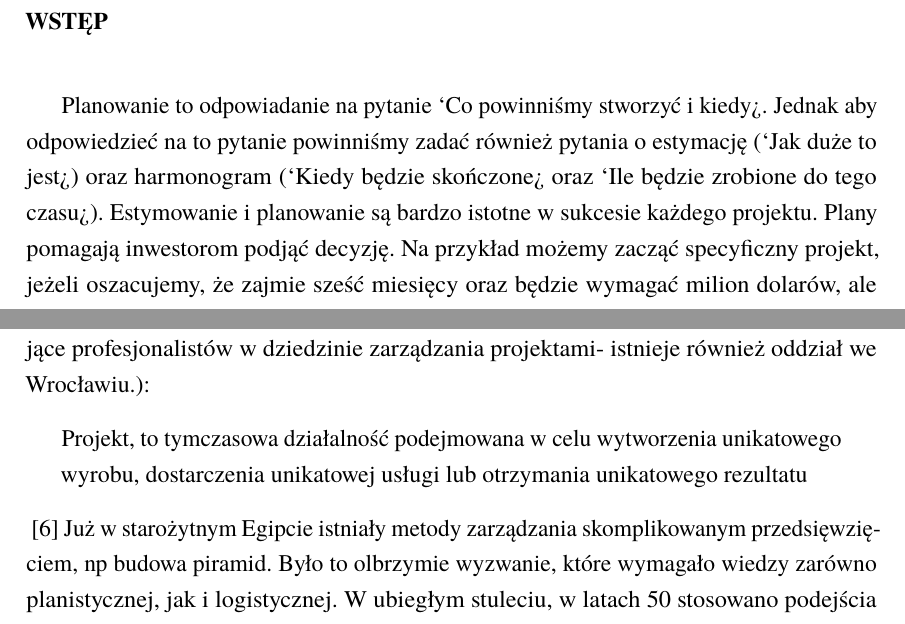
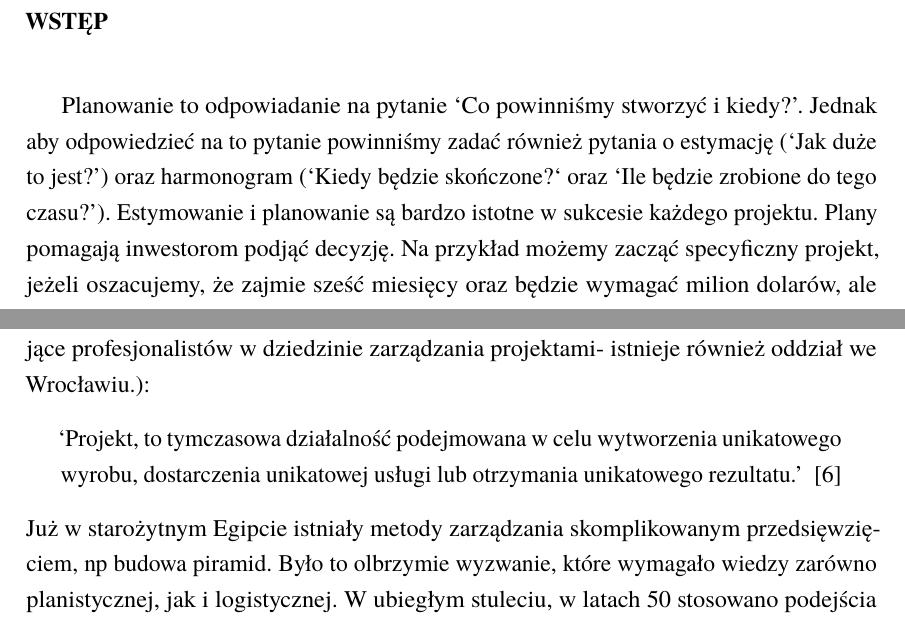
Before and after one commit to kk0walski/scrumPoker, a LaTeX thesis (Latex/praca.tex, which reads Latex/rozdzial1.tex, Latex/wstep.tex): two parts of pages 8 and 9 of 43, joined at a grey line, cut so that both start at the same text. Compiled offline with pdfLaTeX.

Commit message:
Drobne poprawki.

```diff
--- a/Latex/rozdzial1.tex
+++ b/Latex/rozdzial1.tex
@@ -8,10 +8,10 @@ Najpopularniejszą definicją projektu jest definicja Project Management Institu
 Project Management Institute powstał w 1969 w Pensylwanii w USA jako stowarzyszenie non profit zrzeszające profesjonalistów
 w dziedzinie zarządzania projektami- istnieje również oddział we Wrocławiu.):
 \begin{quote}
-Projekt, to tymczasowa działalność podejmowana w celu wytworzenia unikatowego wyrobu,
-dostarczenia unikatowej usługi lub otrzymania unikatowego rezultatu
+`Projekt, to tymczasowa działalność podejmowana w celu wytworzenia unikatowego wyrobu,
+dostarczenia unikatowej usługi lub otrzymania unikatowego rezultatu.'
+~\cite{PMI_2000}
 \end{quote}
-~\cite{PMI_2000}
 Już w starożytnym Egipcie istniały metody zarządzania skomplikowanym przedsięwzięciem,
 np budowa piramid. Było to olbrzymie wyzwanie, które wymagało wiedzy zarówno planistycznej,
 jak i logistycznej. W ubiegłym stuleciu, w latach 50 stosowano podejścia zwane obecnie współczesnymi
--- a/Latex/wstep.tex
+++ b/Latex/wstep.tex
@@ -1,6 +1,8 @@
 \chapter*{Wstęp}
 
-Planowanie to odpowiadanie na pytanie `Co powinniśmy stworzyć i kiedy?`. Jednak aby odpowiedzieć na to pytanie powinniśmy zadać również pytania o estymację (`Jak duże to jest?`) oraz harmonogram (`Kiedy będzie skończone?` oraz `Ile będzie zrobione do tego czasu?`). Estymowanie i planowanie są bardzo istotne w sukcesie każdego projektu. Plany pomagają inwestorom podjąć decyzję. Na przykład możemy zacząć specyficzny projekt, jeżeli oszacujemy, że zajmie sześć miesięcy oraz będzie wymagać milion dolarów, ale odrzucimy go, jeżeli stwierdzimy, że zabierze nam dwa lata oraz 4 miliony dolarów.\cite{Cohen_2006}
+Planowanie to odpowiadanie na pytanie `Co powinniśmy stworzyć i kiedy?'.
+Jednak aby odpowiedzieć na to pytanie powinniśmy zadać również pytania o estymację
+(`Jak duże to jest?') oraz harmonogram (`Kiedy będzie skończone\text{?}` oraz `Ile będzie zrobione do tego czasu?'). Estymowanie i planowanie są bardzo istotne w sukcesie każdego projektu. Plany pomagają inwestorom podjąć decyzję. Na przykład możemy zacząć specyficzny projekt, jeżeli oszacujemy, że zajmie sześć miesięcy oraz będzie wymagać milion dolarów, ale odrzucimy go, jeżeli stwierdzimy, że zabierze nam dwa lata oraz 4 miliony dolarów.\cite{Cohen_2006}
 
 \section*{Opis problemu}
 
```
Also changed, not shown: Latex/rozdzial5.tex (+1 -1 lines).
